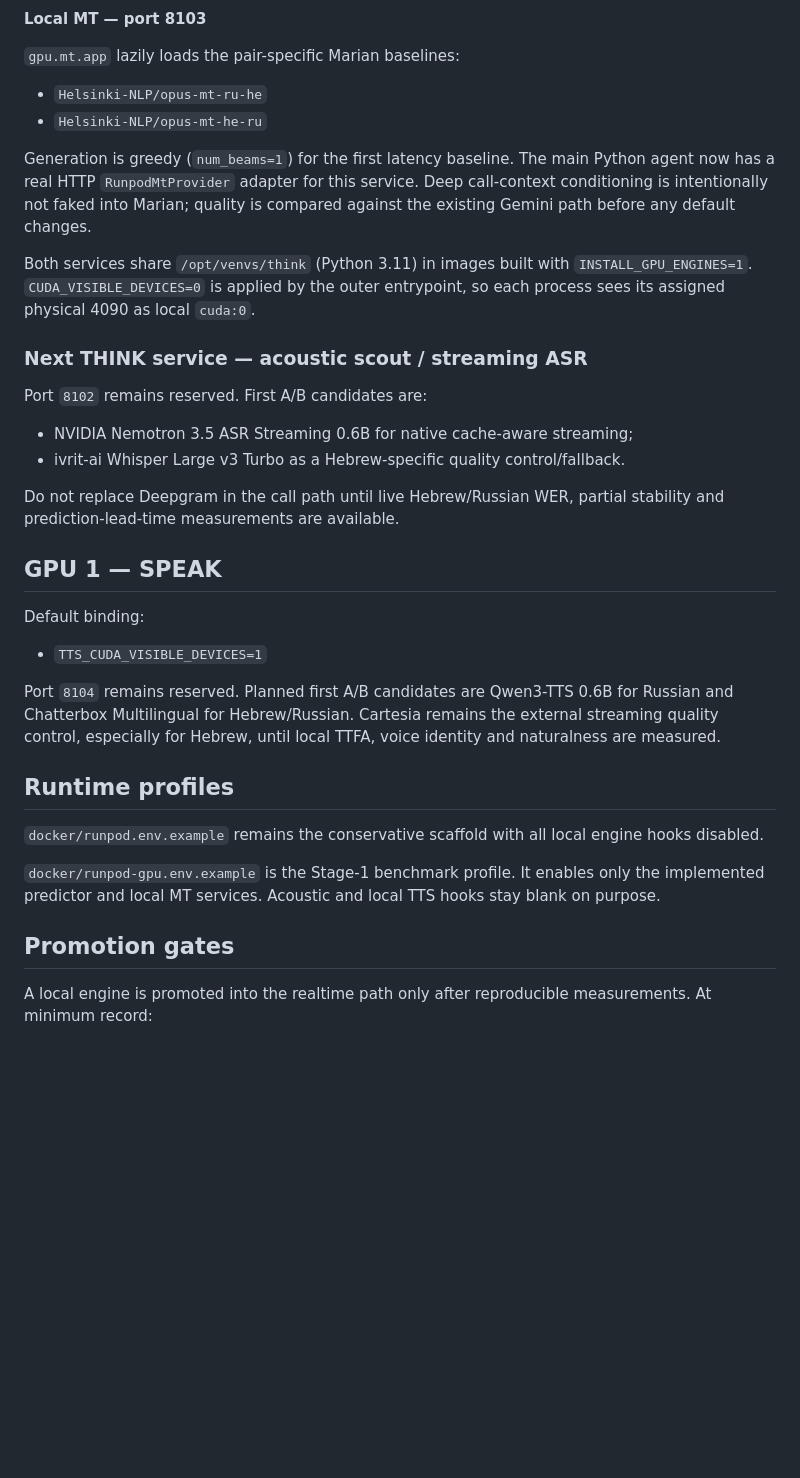
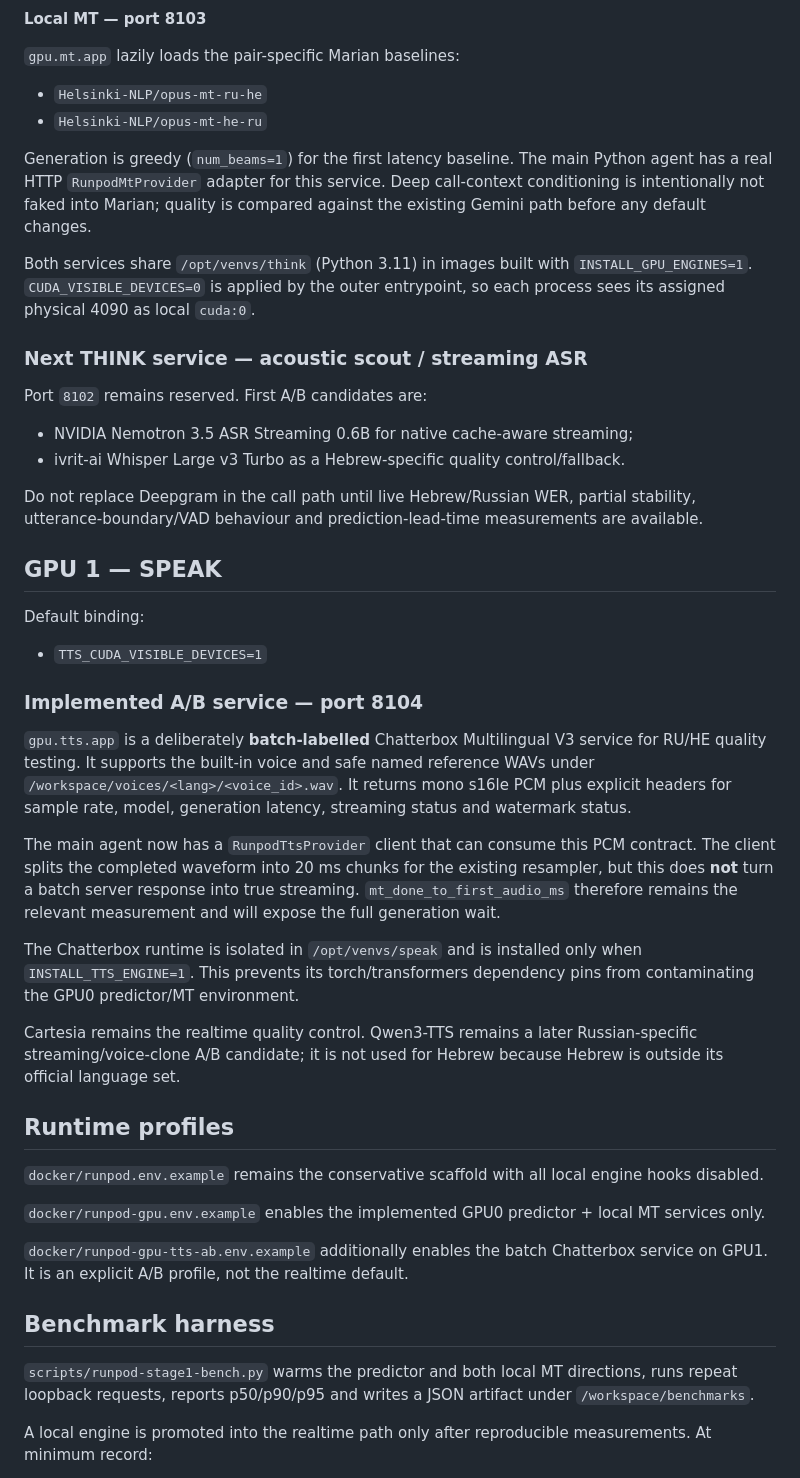
Before and after one commit to Alex011082/SameVoice, a Markdown page: gpu/README.md, the part around the change. Drawn GitHub-style; blank space fills up the shorter version.

Commit message:
Document implemented GPU1 TTS A/B service

```diff
--- a/gpu/README.md
+++ b/gpu/README.md
@@ -25,7 +25,7 @@ Default runtime bindings:
 - `Helsinki-NLP/opus-mt-ru-he`
 - `Helsinki-NLP/opus-mt-he-ru`
 
-Generation is greedy (`num_beams=1`) for the first latency baseline. The main Python agent now has a real HTTP `RunpodMtProvider` adapter for this service. Deep call-context conditioning is intentionally not faked into Marian; quality is compared against the existing Gemini path before any default changes.
+Generation is greedy (`num_beams=1`) for the first latency baseline. The main Python agent has a real HTTP `RunpodMtProvider` adapter for this service. Deep call-context conditioning is intentionally not faked into Marian; quality is compared against the existing Gemini path before any default changes.
 
 Both services share `/opt/venvs/think` (Python 3.11) in images built with `INSTALL_GPU_ENGINES=1`. `CUDA_VISIBLE_DEVICES=0` is applied by the outer entrypoint, so each process sees its assigned physical 4090 as local `cuda:0`.
 
@@ -36,7 +36,7 @@ Port `8102` remains reserved. First A/B candidates are:
 - NVIDIA Nemotron 3.5 ASR Streaming 0.6B for native cache-aware streaming;
 - ivrit-ai Whisper Large v3 Turbo as a Hebrew-specific quality control/fallback.
 
-Do not replace Deepgram in the call path until live Hebrew/Russian WER, partial stability and prediction-lead-time measurements are available.
+Do not replace Deepgram in the call path until live Hebrew/Russian WER, partial stability, utterance-boundary/VAD behaviour and prediction-lead-time measurements are available.
 
 ## GPU 1 — SPEAK
 
@@ -44,15 +44,27 @@ Default binding:
 
 - `TTS_CUDA_VISIBLE_DEVICES=1`
 
-Port `8104` remains reserved. Planned first A/B candidates are Qwen3-TTS 0.6B for Russian and Chatterbox Multilingual for Hebrew/Russian. Cartesia remains the external streaming quality control, especially for Hebrew, until local TTFA, voice identity and naturalness are measured.
+### Implemented A/B service — port 8104
+
+`gpu.tts.app` is a deliberately **batch-labelled** Chatterbox Multilingual V3 service for RU/HE quality testing. It supports the built-in voice and safe named reference WAVs under `/workspace/voices/<lang>/<voice_id>.wav`. It returns mono s16le PCM plus explicit headers for sample rate, model, generation latency, streaming status and watermark status.
+
+The main agent now has a `RunpodTtsProvider` client that can consume this PCM contract. The client splits the completed waveform into 20 ms chunks for the existing resampler, but this does **not** turn a batch server response into true streaming. `mt_done_to_first_audio_ms` therefore remains the relevant measurement and will expose the full generation wait.
+
+The Chatterbox runtime is isolated in `/opt/venvs/speak` and is installed only when `INSTALL_TTS_ENGINE=1`. This prevents its torch/transformers dependency pins from contaminating the GPU0 predictor/MT environment.
+
+Cartesia remains the realtime quality control. Qwen3-TTS remains a later Russian-specific streaming/voice-clone A/B candidate; it is not used for Hebrew because Hebrew is outside its official language set.
 
 ## Runtime profiles
 
 `docker/runpod.env.example` remains the conservative scaffold with all local engine hooks disabled.
 
-`docker/runpod-gpu.env.example` is the Stage-1 benchmark profile. It enables only the implemented predictor and local MT services. Acoustic and local TTS hooks stay blank on purpose.
+`docker/runpod-gpu.env.example` enables the implemented GPU0 predictor + local MT services only.
 
-## Promotion gates
+`docker/runpod-gpu-tts-ab.env.example` additionally enables the batch Chatterbox service on GPU1. It is an explicit A/B profile, not the realtime default.
+
+## Benchmark harness
+
+`scripts/runpod-stage1-bench.py` warms the predictor and both local MT directions, runs repeat loopback requests, reports p50/p90/p95 and writes a JSON artifact under `/workspace/benchmarks`.
 
 A local engine is promoted into the realtime path only after reproducible measurements. At minimum record:
 
```
